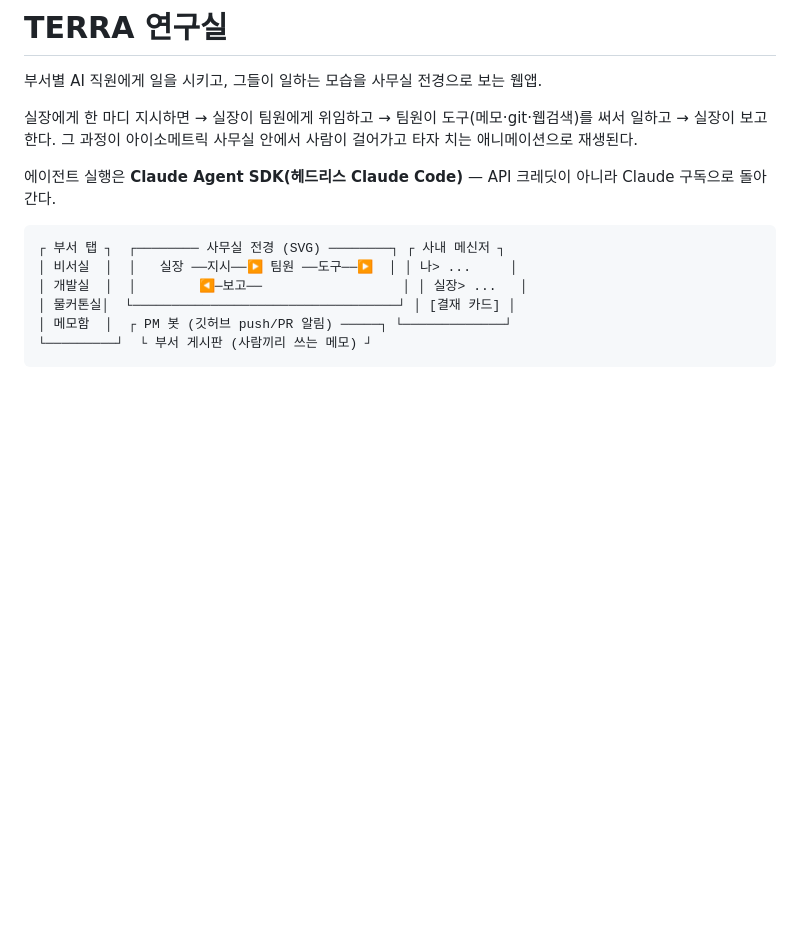
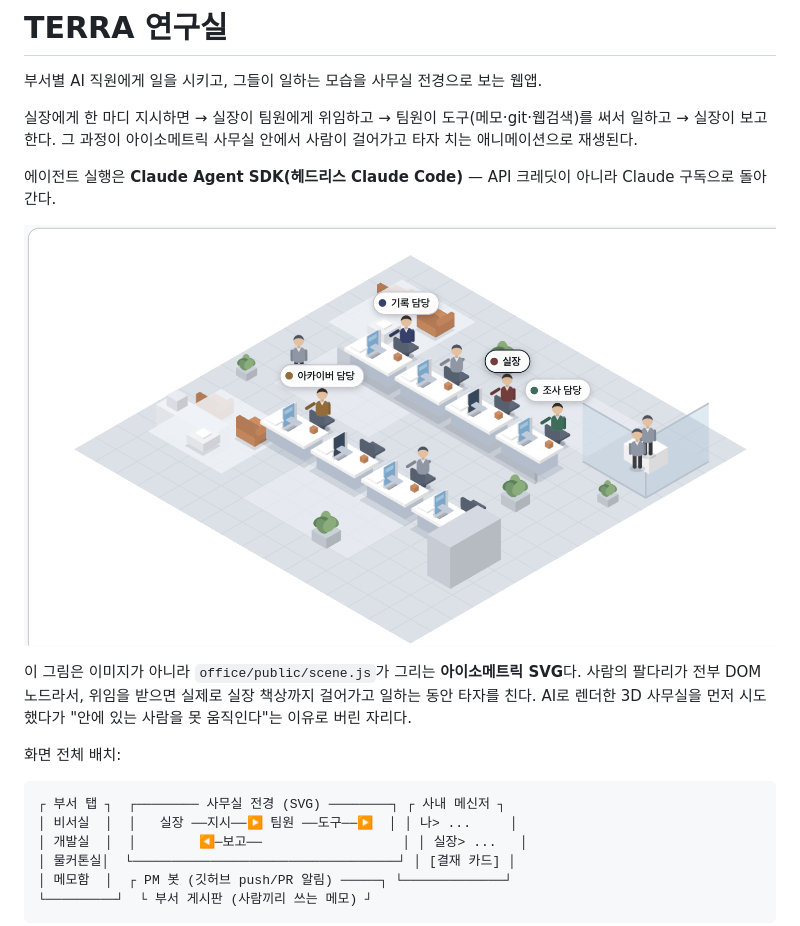
Before and after one commit to for-romanxe/terra-office, a Markdown page: README.md, the part around the change. GitHub-like rendering; pictures changed too: docs/office.png (added); blank space fills up the shorter version.

Commit message:
README에 사무실 전경 스크린샷 추가
비서실 전경만 잘라 넣었다. 저장소가 공개라 사이드바 메모 제목과
메신저 대화는 프레임에서 제외.

Co-Authored-By: Claude Opus 4.8 <noreply@anthropic.com>

````diff
--- a/README.md
+++ b/README.md
@@ -5,6 +5,12 @@
 실장에게 한 마디 지시하면 → 실장이 팀원에게 위임하고 → 팀원이 도구(메모·git·웹검색)를 써서 일하고 → 실장이 보고한다. 그 과정이 아이소메트릭 사무실 안에서 사람이 걸어가고 타자 치는 애니메이션으로 재생된다.
 
 에이전트 실행은 **Claude Agent SDK(헤드리스 Claude Code)** — API 크레딧이 아니라 Claude 구독으로 돌아간다.
+
+![비서실 — 실장과 팀원 셋이 자리에서 일하는 중](docs/office.png)
+
+이 그림은 이미지가 아니라 `office/public/scene.js`가 그리는 **아이소메트릭 SVG**다. 사람의 팔다리가 전부 DOM 노드라서, 위임을 받으면 실제로 실장 책상까지 걸어가고 일하는 동안 타자를 친다. AI로 렌더한 3D 사무실을 먼저 시도했다가 "안에 있는 사람을 못 움직인다"는 이유로 버린 자리다.
+
+화면 전체 배치:
 
 ```
 ┌ 부서 탭 ┐  ┌──────── 사무실 전경 (SVG) ────────┐ ┌ 사내 메신저 ┐
````
